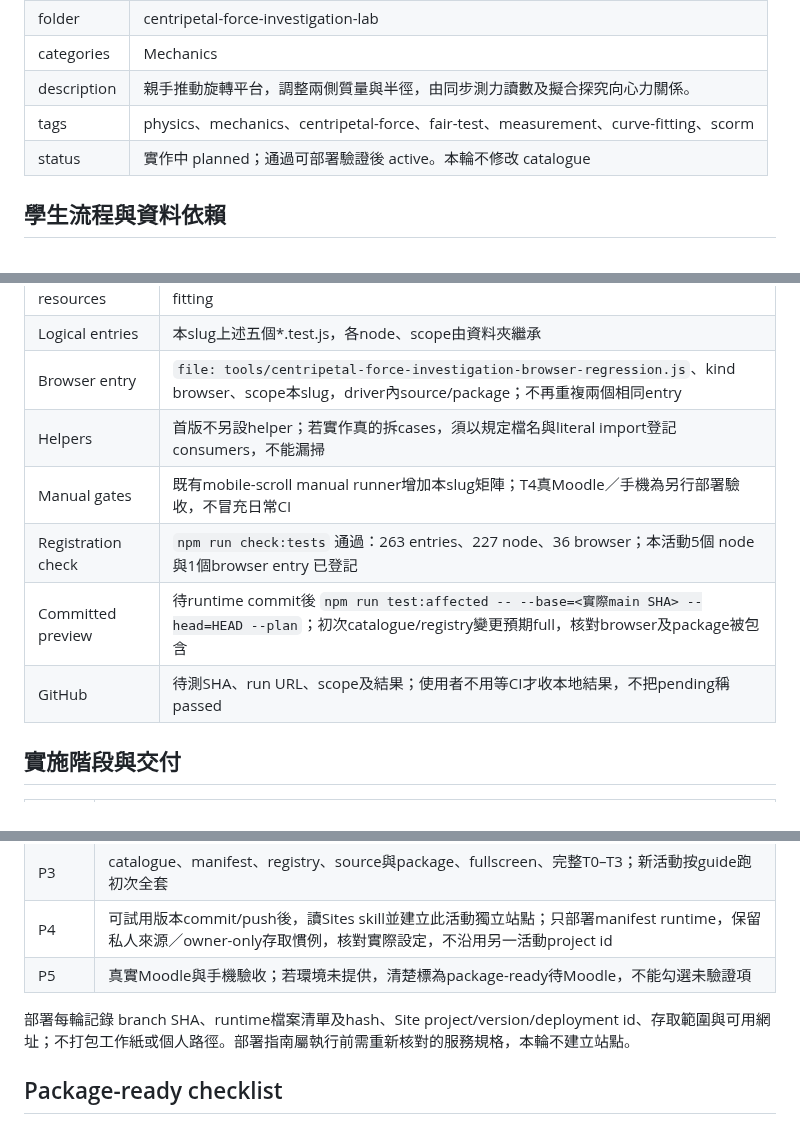
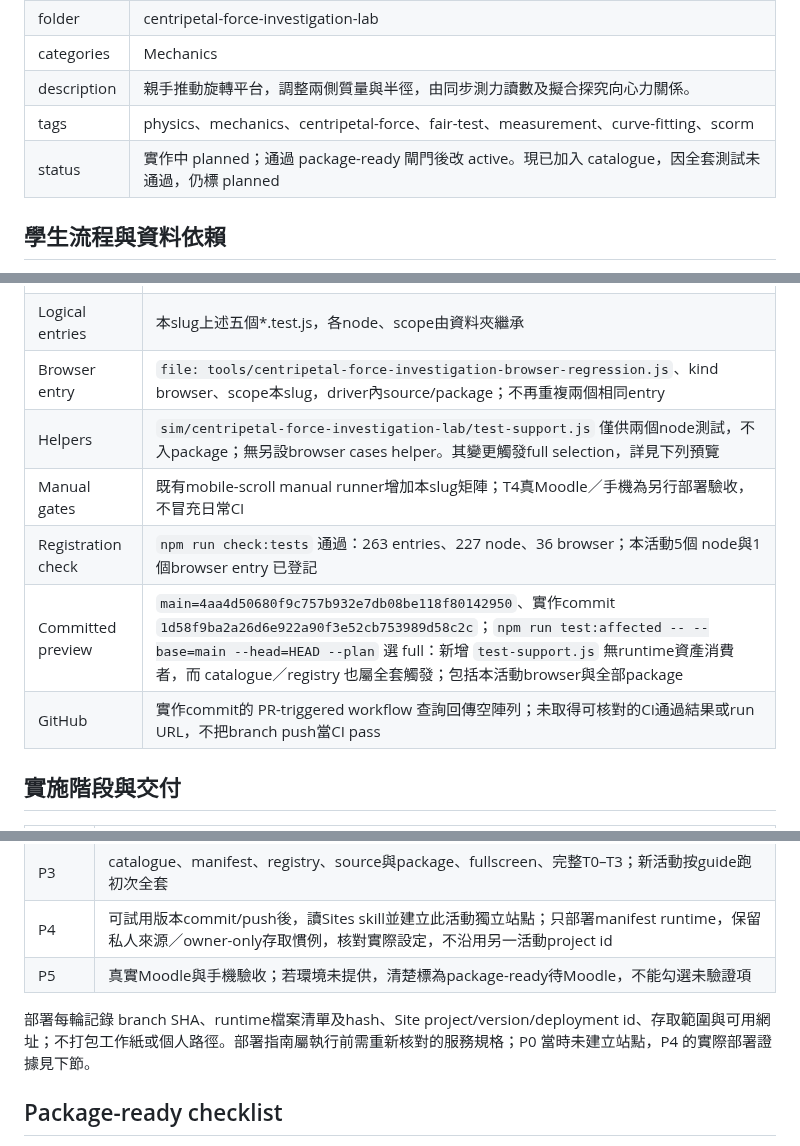
Before and after one commit to frenselw/simlab, a Markdown page: plans/38-centripetal-force-investigation-lab.md, 3 parts joined by grey strips. Drawn GitHub-style.

```diff
--- a/plans/38-centripetal-force-investigation-lab.md
+++ b/plans/38-centripetal-force-investigation-lab.md
@@ -62,7 +62,7 @@
 | categories | Mechanics |
 | description | 親手推動旋轉平台，調整兩側質量與半徑，由同步測力讀數及擬合探究向心力關係。 |
 | tags | physics、mechanics、centripetal-force、fair-test、measurement、curve-fitting、scorm |
-| status | 實作中 planned；通過可部署驗證後 active。本輪不修改 catalogue |
+| status | 實作中 planned；通過 package-ready 閘門後改 active。現已加入 catalogue，因全套測試未通過，仍標 planned |
 
 ## 學生流程與資料依賴
 
@@ -315,11 +315,11 @@
 | Runtime resources | 本slug manifest列六自有檔＋四shared＋既有fitting；反向資產消費須涵蓋Newton fitting |
 | Logical entries | 本slug上述五個*.test.js，各node、scope由資料夾繼承 |
 | Browser entry | `file: tools/centripetal-force-investigation-browser-regression.js`、kind browser、scope本slug，driver內source/package；不再重複兩個相同entry |
-| Helpers | 首版不另設helper；若實作真的拆cases，須以規定檔名與literal import登記consumers，不能漏掃 |
+| Helpers | `sim/centripetal-force-investigation-lab/test-support.js` 僅供兩個node測試，不入package；無另設browser cases helper。其變更觸發full selection，詳見下列預覽 |
 | Manual gates | 既有mobile-scroll manual runner增加本slug矩陣；T4真Moodle／手機為另行部署驗收，不冒充日常CI |
 | Registration check | `npm run check:tests` 通過：263 entries、227 node、36 browser；本活動5個 node與1個browser entry 已登記 |
-| Committed preview | 待runtime commit後 `npm run test:affected -- --base=<實際main SHA> --head=HEAD --plan`；初次catalogue/registry變更預期full，核對browser及package被包含 |
-| GitHub | 待測SHA、run URL、scope及結果；使用者不用等CI才收本地結果，不把pending稱passed |
+| Committed preview | `main=4aa4d50680f9c757b932e7db08be118f80142950`、實作commit `1d58f9ba2a26d6e922a90f3e52cb753989d58c2c`；`npm run test:affected -- --base=main --head=HEAD --plan` 選 full：新增 `test-support.js` 無runtime資產消費者，而 catalogue／registry 也屬全套觸發；包括本活動browser與全部package |
+| GitHub | 實作commit的 PR-triggered workflow 查詢回傳空陣列；未取得可核對的CI通過結果或run URL，不把branch push當CI pass |
 
 ## 實施階段與交付
 
@@ -332,7 +332,7 @@
 | P4 | 可試用版本commit/push後，讀Sites skill並建立此活動獨立站點；只部署manifest runtime，保留私人來源／owner-only存取慣例，核對實際設定，不沿用另一活動project id |
 | P5 | 真實Moodle與手機驗收；若環境未提供，清楚標為package-ready待Moodle，不能勾選未驗證項 |
 
-部署每輪記錄 branch SHA、runtime檔案清單及hash、Site project/version/deployment id、存取範圍與可用網址；不打包工作紙或個人路徑。部署指南屬執行前需重新核對的服務規格，本輪不建立站點。
+部署每輪記錄 branch SHA、runtime檔案清單及hash、Site project/version/deployment id、存取範圍與可用網址；不打包工作紙或個人路徑。部署指南屬執行前需重新核對的服務規格；P0 當時未建立站點，P4 的實際部署證據見下節。
 
 ## Package-ready checklist
 
```
Also changed, not shown: other parts of plans/38-centripetal-force-investigation-lab.md (+31 -1 lines).
